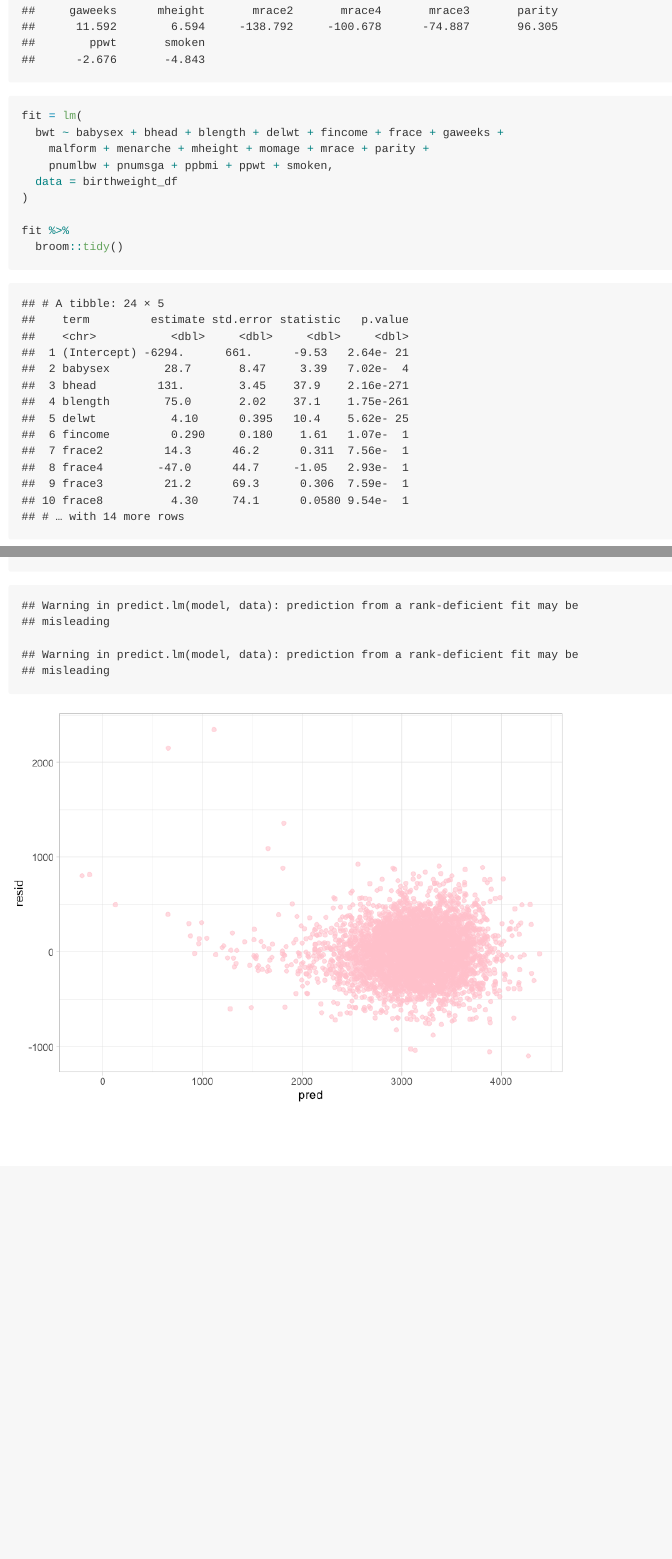
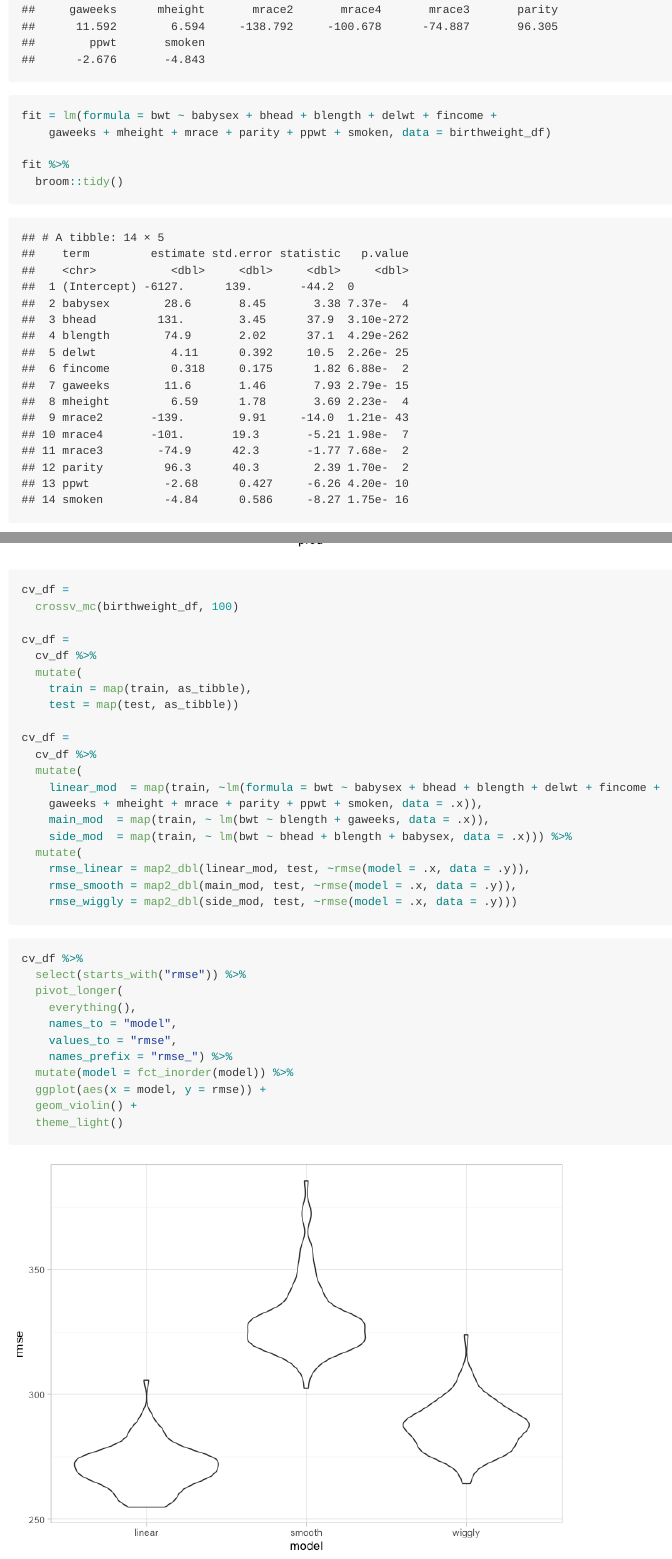
Before and after one commit to Hyuvo/p8105_hw6_cx2257, an R Markdown document (p8105_hw6_cx2257.Rmd): the page in a window 1100 px wide, from 5560 px down before the commit and from 5600 px down after it, so that both start at the same text, and a second part further down, joined at a grey line. The pictures show the output file p8105_hw6_cx2257.md that the author committed with the source, drawn offline in the style of GitHub.

Commit message:
problem 1

````diff
--- a/p8105_hw6_cx2257.Rmd
+++ b/p8105_hw6_cx2257.Rmd
@@ -35,12 +37,8 @@ multi_fit %>%
 
 step(multi_fit, direction = 'backward')
 
-fit = lm(
-  bwt ~ babysex + bhead + blength + delwt + fincome + frace + gaweeks +
-    malform + menarche + mheight + momage + mrace + parity +
-    pnumlbw + pnumsga + ppbmi + ppwt + smoken,
-  data = birthweight_df
-)
+fit = lm(formula = bwt ~ babysex + bhead + blength + delwt + fincome +
+    gaweeks + mheight + mrace + parity + ppwt + smoken, data = birthweight_df)
 
 fit %>%
   broom::tidy()
@@ -55,0 +56,35 @@ birthweight_df %>%
+cv_df =
+  crossv_mc(birthweight_df, 100)
+
+cv_df =
+  cv_df %>%
+  mutate(
+    train = map(train, as_tibble),
+    test = map(test, as_tibble))
+
+cv_df =
+  cv_df %>%
+  mutate(
+    linear_mod  = map(train, ~lm(formula = bwt ~ babysex + bhead + blength + delwt + fincome +
+    gaweeks + mheight + mrace + parity + ppwt + smoken, data = .x)),
+    main_mod  = map(train, ~ lm(bwt ~ blength + gaweeks, data = .x)),
+    side_mod  = map(train, ~ lm(bwt ~ bhead + blength + babysex, data = .x))) %>%
+  mutate(
+    rmse_linear = map2_dbl(linear_mod, test, ~rmse(model = .x, data = .y)),
+    rmse_smooth = map2_dbl(main_mod, test, ~rmse(model = .x, data = .y)),
+    rmse_wiggly = map2_dbl(side_mod, test, ~rmse(model = .x, data = .y)))
+```
+
+```{r}
+cv_df %>%
+  select(starts_with("rmse")) %>%
+  pivot_longer(
+    everything(),
+    names_to = "model",
+    values_to = "rmse",
+    names_prefix = "rmse_") %>%
+  mutate(model = fct_inorder(model)) %>%
+  ggplot(aes(x = model, y = rmse)) +
+  geom_violin() +
+  theme_light()
+```
````
Also changed, not shown: p8105_hw6_cx2257.md, p8105_hw6_cx2257_files/figure-gfm/unnamed-chunk-4-1.png, p8105_hw6_cx2257_files/figure-gfm/unnamed-chunk-6-1.png (added), p8105_hw6_cx2257.Rmd (8 more changed lines).
